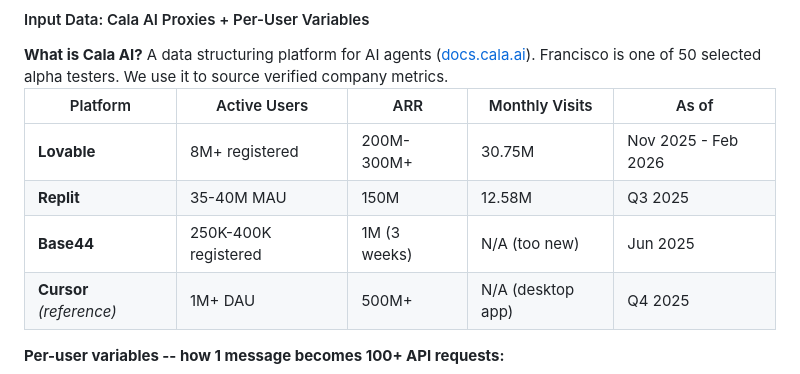
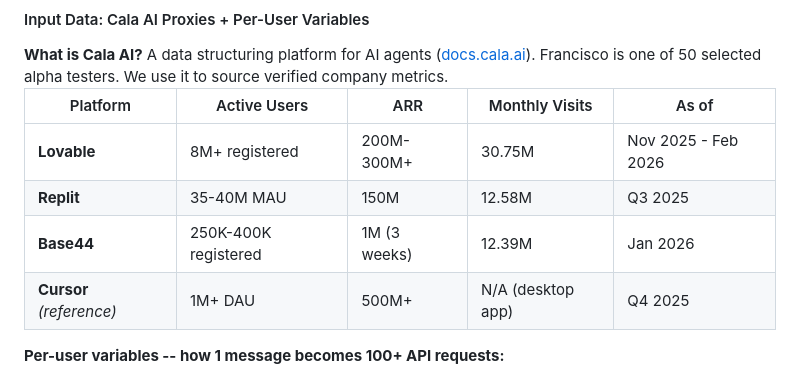
Before and after one commit to frankterpo/mermaidchart_prezi, a Markdown page: presentation/white_circle_prezi.md, the part around the change. Drawn GitHub-style.

Commit message:
fix: update Base44 monthly visits from N/A to 12.39M (Jan 2026, Cala/Semrush)
Co-authored-by: Cursor <cursoragent@cursor.com>

```diff
--- a/presentation/white_circle_prezi.md
+++ b/presentation/white_circle_prezi.md
@@ -804,7 +804,7 @@ flowchart LR
 |---|---|---|---|---|
 | **Lovable** | 8M+ registered | 200M-300M+ | 30.75M | Nov 2025 - Feb 2026 |
 | **Replit** | 35-40M MAU | 150M | 12.58M | Q3 2025 |
-| **Base44** | 250K-400K registered | 1M (3 weeks) | N/A (too new) | Jun 2025 |
+| **Base44** | 250K-400K registered | 1M (3 weeks) | 12.39M | Jan 2026 |
 | **Cursor** *(reference)* | 1M+ DAU | 500M+ | N/A (desktop app) | Q4 2025 |
 <!-- .element: class="small-table" -->
 
```
